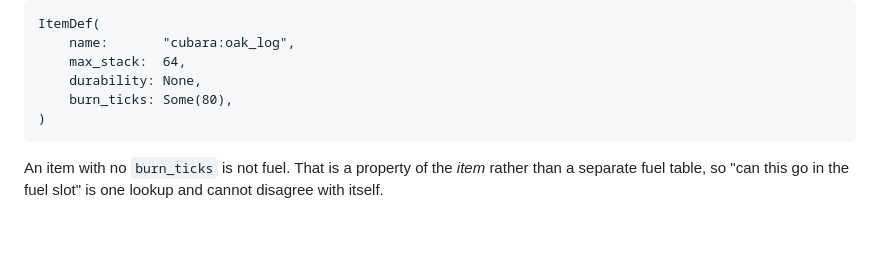
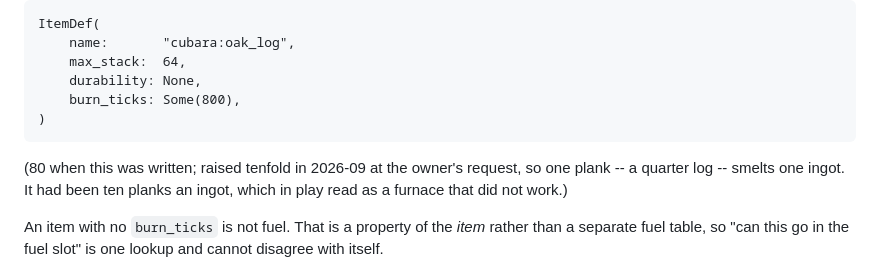
Before and after one commit to talosprods/cubara, a Markdown page: docs/PHASE2_ARCHITECTURE.md, the part around the change. Rendered like a GitHub page; blank space fills up the shorter version.

Commit message:
feat: a cobble block, fuel that lasts, and a furnace that shows it is working (#244)
Co-authored-by: Claude Opus 5 <noreply@anthropic.com>

````diff
--- a/docs/PHASE2_ARCHITECTURE.md
+++ b/docs/PHASE2_ARCHITECTURE.md
@@ -396,9 +396,13 @@ ItemDef(
     name:       "cubara:oak_log",
     max_stack:  64,
     durability: None,
-    burn_ticks: Some(80),
+    burn_ticks: Some(800),
 )
 ```
+
+(80 when this was written; raised tenfold in 2026-09 at the owner's request,
+so one plank -- a quarter log -- smelts one ingot. It had been ten planks an
+ingot, which in play read as a furnace that did not work.)
 
 An item with no `burn_ticks` is not fuel. That is a property of the *item*
 rather than a separate fuel table, so "can this go in the fuel slot" is one
````
Also changed, not shown: assets/textures/cobble.png (added), 14 other files.
